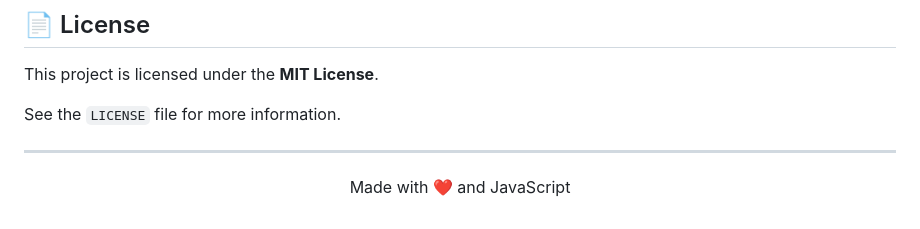
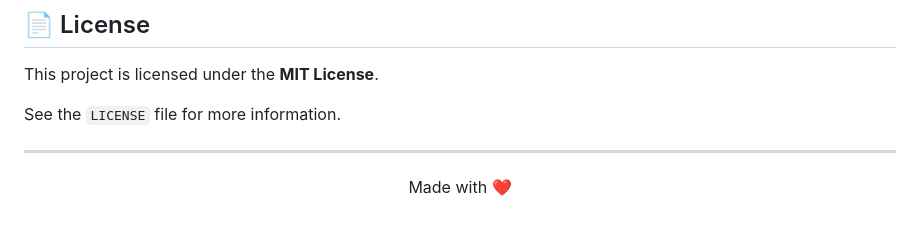
Before and after one commit to Abhishek-Singh-Raturi/nemo-chat-, a Markdown page: README.md, the part around the change. GitHub-like rendering.

```diff
--- a/README.md
+++ b/README.md
@@ -319,5 +319,5 @@ See the `LICENSE` file for more information.
 ---
 
 <p align="center">
-  Made with ❤️ and JavaScript
+  Made with ❤️
 </p>
```
